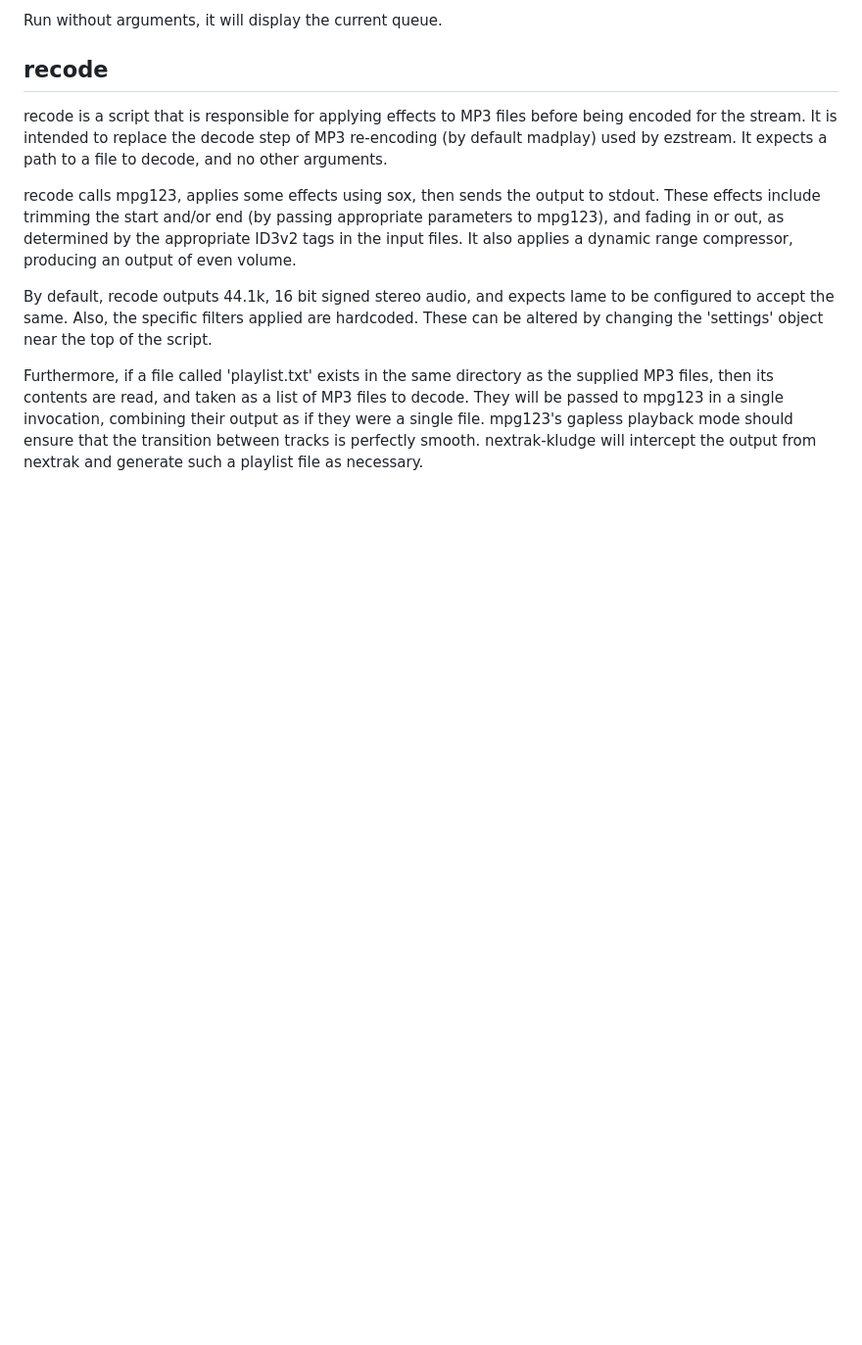
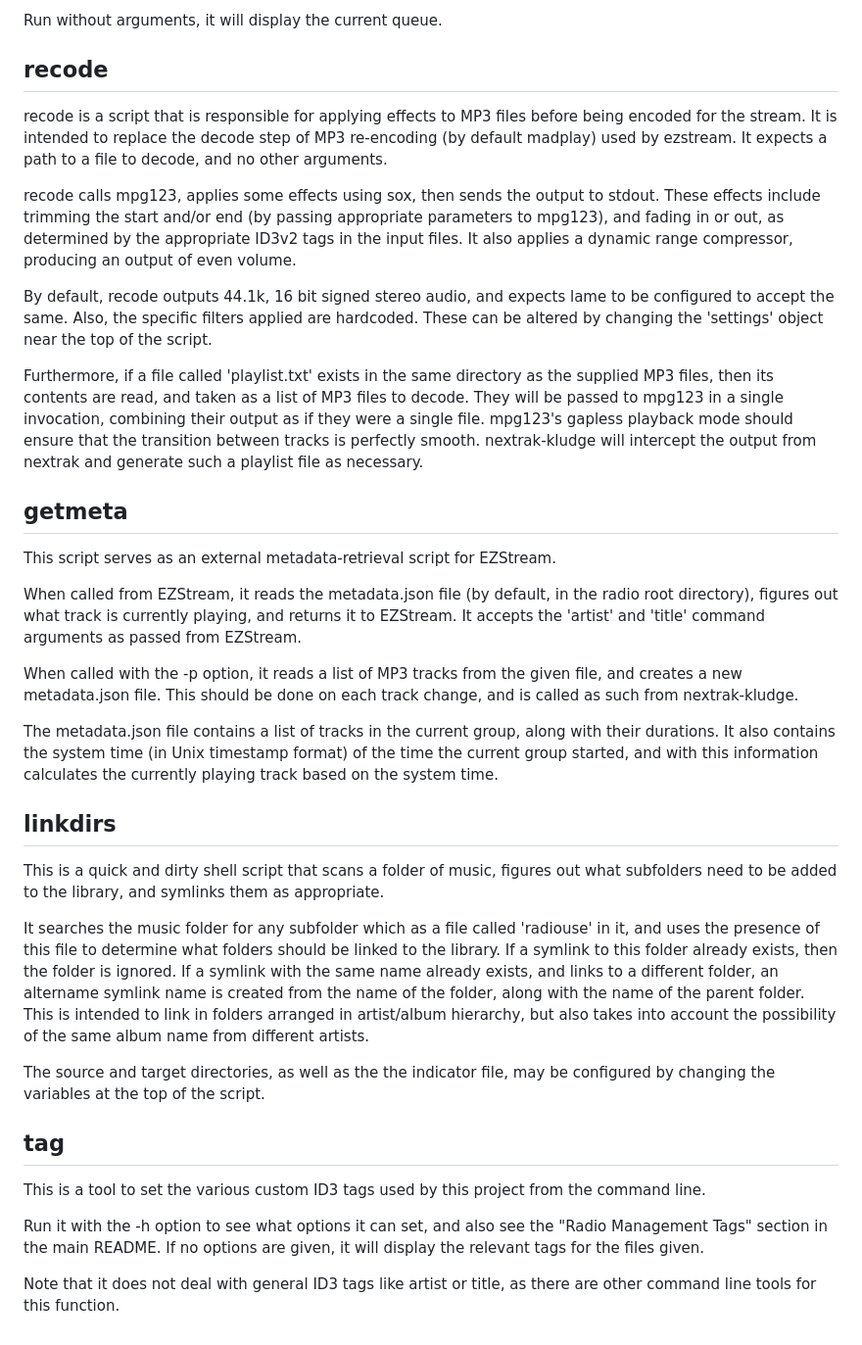
Before and after one commit to nathanrsfba/kt4l, a Markdown page: tools/README.MD, the part around the change. Shown at 98% size. Rendered like a GitHub page; blank space fills up the shorter version.

Commit message:
Added documentation for tools not yet documented

```diff
--- a/tools/README.MD
+++ b/tools/README.MD
@@ -174,3 +174,51 @@ combining their output as if they were a single file. mpg123's gapless playback
 mode should ensure that the transition between tracks is perfectly smooth.
 nextrak-kludge will intercept the output from nextrak and generate such a
 playlist file as necessary.
+
+## getmeta ##
+
+This script serves as an external metadata-retrieval script for EZStream.
+
+When called from EZStream, it reads the metadata.json file (by default, in the
+radio root directory), figures out what track is currently playing, and returns
+it to EZStream. It accepts the 'artist' and 'title' command arguments as passed
+from EZStream.
+
+When called with the -p option, it reads a list of MP3 tracks from the given
+file, and creates a new metadata.json file. This should be done on each track
+change, and is called as such from nextrak-kludge.
+
+The metadata.json file contains a list of tracks in the current group, along
+with their durations. It also contains the system time (in Unix timestamp
+format) of the time the current group started, and with this information
+calculates the currently playing track based on the system time.
+
+## linkdirs ##
+
+This is a quick and dirty shell script that scans a folder of music, figures
+out what subfolders need to be added to the library, and symlinks them as
+appropriate.
+
+It searches the music folder for any subfolder which as a file called
+'radiouse' in it, and uses the presence of this file to determine what folders
+should be linked to the library. If a symlink to this folder already exists,
+then the folder is ignored. If a symlink with the same name already exists, and
+links to a different folder, an altername symlink name is created from the name
+of the folder, along with the name of the parent folder. This is intended to
+link in folders arranged in artist/album hierarchy, but also takes into account
+the possibility of the same album name from different artists.
+
+The source and target directories, as well as the the indicator file, may be
+configured by changing the variables at the top of the script.
+
+## tag ##
+
+This is a tool to set the various custom ID3 tags used by this project from the
+command line.
+
+Run it with the -h option to see what options it can set, and also see the
+"Radio Management Tags" section in the main README. If no options are given, it
+will display the relevant tags for the files given.
+
+Note that it does not deal with general ID3 tags like artist or title, as there
+are other command line tools for this function.
```
